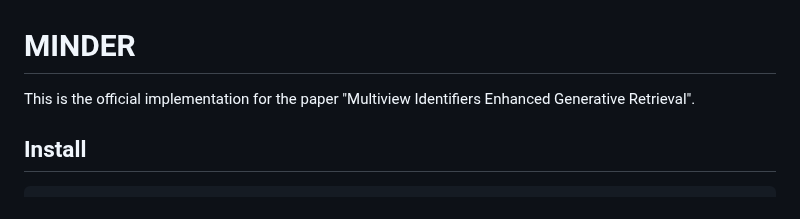
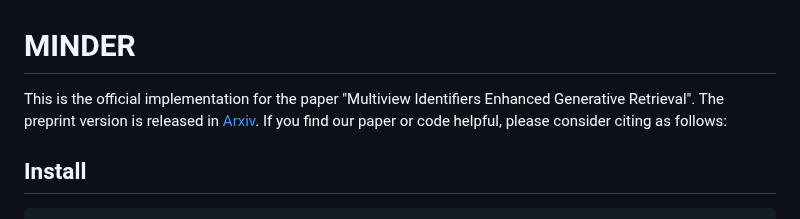
Before and after one commit to liyongqi67/MINDER, a Markdown page: README.md, the part around the change. Rendered like a GitHub page.

````diff
--- a/README.md
+++ b/README.md
@@ -1,5 +1,10 @@
 # MINDER
 This is the official implementation for the paper "Multiview Identifiers Enhanced Generative Retrieval".
+The preprint version is released in [Arxiv](https://arxiv.org/abs/2305.16675).
+If you find our paper or code helpful,
+please consider citing as follows:
+
+
 ## Install
 ```commandline
 git clone https://github.com/liyongqi67/MINDER.git
````
